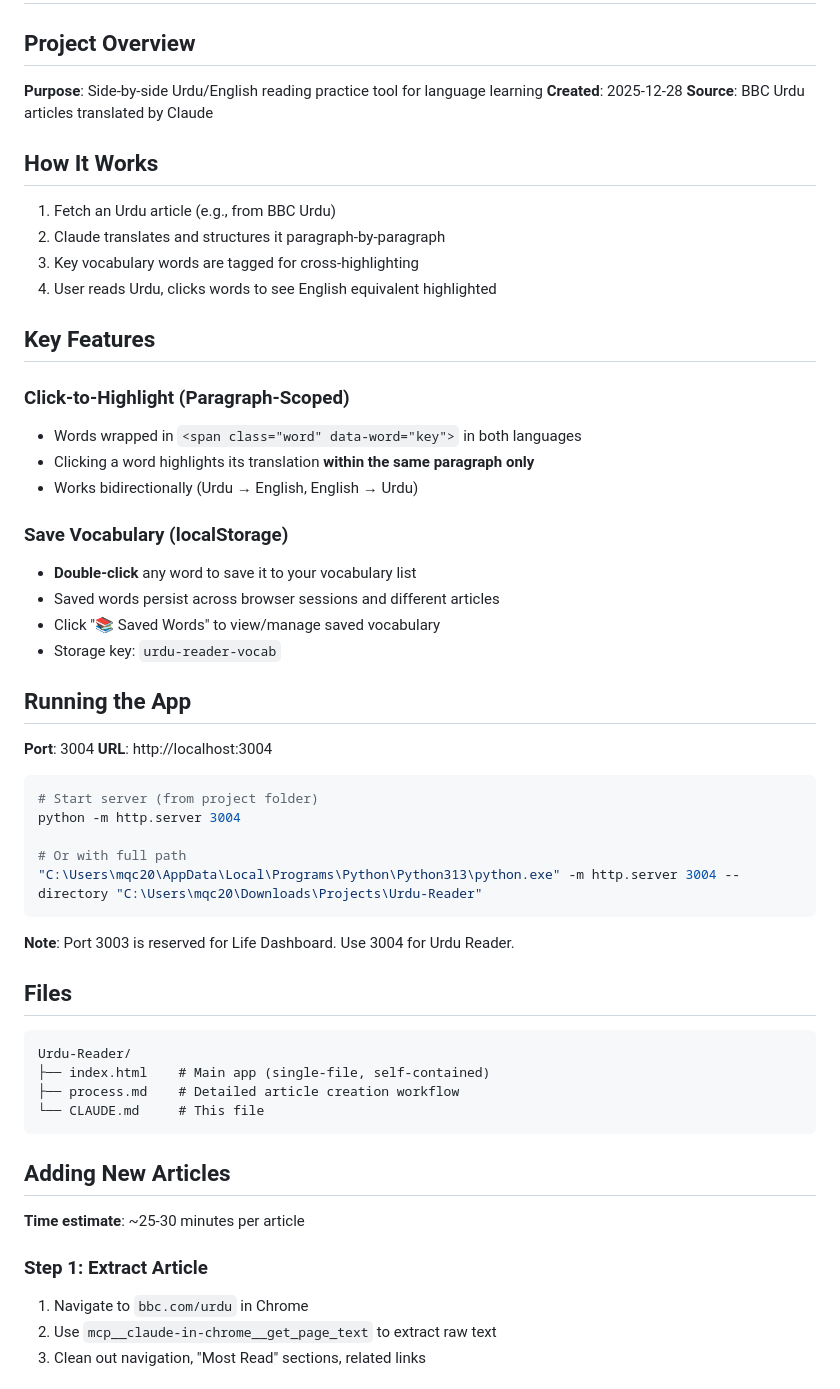
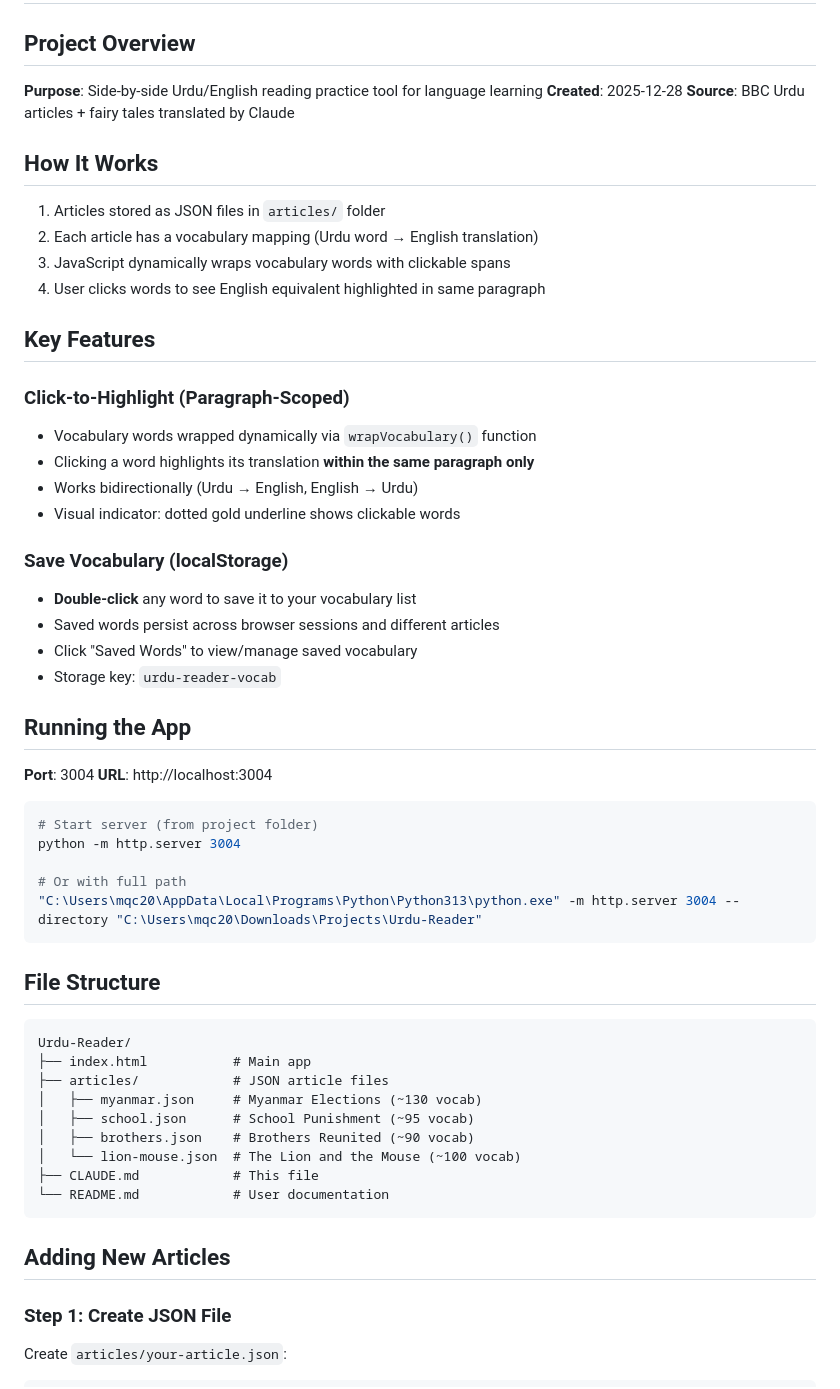
Before and after one commit to tamborine996/urdu-reader, a Markdown page: CLAUDE.md, the part around one of its changes. Rendered like a GitHub page.

````diff
--- a/CLAUDE.md
+++ b/CLAUDE.md
@@ -4,26 +4,27 @@
 
 **Purpose**: Side-by-side Urdu/English reading practice tool for language learning
 **Created**: 2025-12-28
-**Source**: BBC Urdu articles translated by Claude
+**Source**: BBC Urdu articles + fairy tales translated by Claude
 
 ## How It Works
 
-1. Fetch an Urdu article (e.g., from BBC Urdu)
-2. Claude translates and structures it paragraph-by-paragraph
-3. Key vocabulary words are tagged for cross-highlighting
-4. User reads Urdu, clicks words to see English equivalent highlighted
+1. Articles stored as JSON files in `articles/` folder
+2. Each article has a vocabulary mapping (Urdu word → English translation)
+3. JavaScript dynamically wraps vocabulary words with clickable spans
+4. User clicks words to see English equivalent highlighted in same paragraph
 
 ## Key Features
 
 ### Click-to-Highlight (Paragraph-Scoped)
-- Words wrapped in `<span class="word" data-word="key">` in both languages
+- Vocabulary words wrapped dynamically via `wrapVocabulary()` function
 - Clicking a word highlights its translation **within the same paragraph only**
 - Works bidirectionally (Urdu → English, English → Urdu)
+- Visual indicator: dotted gold underline shows clickable words
 
 ### Save Vocabulary (localStorage)
 - **Double-click** any word to save it to your vocabulary list
 - Saved words persist across browser sessions and different articles
-- Click "📚 Saved Words" to view/manage saved vocabulary
+- Click "Saved Words" to view/manage saved vocabulary
 - Storage key: `urdu-reader-vocab`
 
 ## Running the App
@@ -39,23 +40,23 @@ python -m http.server 3004
 "C:\Users\mqc20\AppData\Local\Programs\Python\Python313\python.exe" -m http.server 3004 --directory "C:\Users\mqc20\Downloads\Projects\Urdu-Reader"
 ```
 
-**Note**: Port 3003 is reserved for Life Dashboard. Use 3004 for Urdu Reader.
-
-## Files
+## File Structure
 
 ```
 Urdu-Reader/
-├── index.html    # Main app (single-file, self-contained)
-├── process.md    # Detailed article creation workflow
-└── CLAUDE.md     # This file
+├── index.html           # Main app
+├── articles/            # JSON article files
+│   ├── myanmar.json     # Myanmar Elections (~130 vocab)
+│   ├── school.json      # School Punishment (~95 vocab)
+│   ├── brothers.json    # Brothers Reunited (~90 vocab)
+│   └── lion-mouse.json  # The Lion and the Mouse (~100 vocab)
+├── CLAUDE.md            # This file
+└── README.md            # User documentation
 ```
 
 ## Adding New Articles
 
-**Time estimate**: ~25-30 minutes per article
+### Step 1: Create JSON File
 
-### Step 1: Extract Article
-1. Navigate to `bbc.com/urdu` in Chrome
-2. Use `mcp__claude-in-chrome__get_page_text` to extract raw text
-3. Clean out navigation, "Most Read" sections, related links
+Create `articles/your-article.json`:
 
````
Also changed, not shown: other parts of CLAUDE.md (+58 -37 lines), README.md (added, +43 -0 lines).
